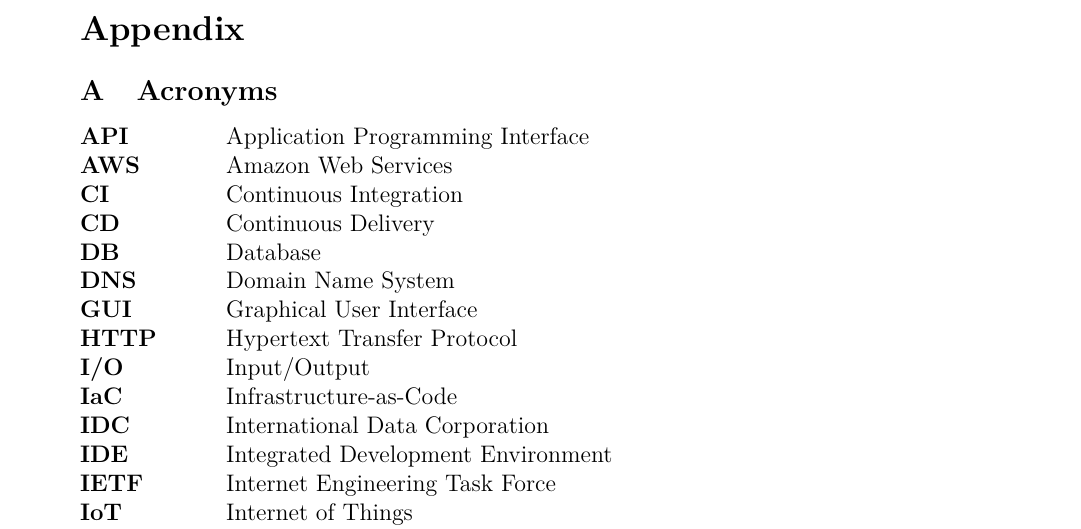
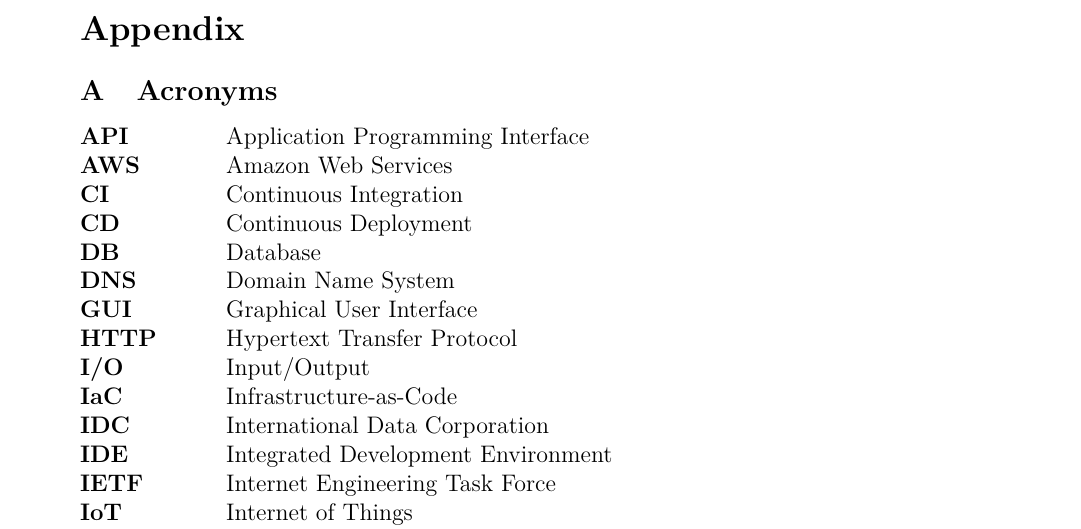
Before and after one commit to hegerdes/Thesis, a LaTeX thesis (Thesis/thesis_main.tex, which reads Thesis/inc/shorts.inc.tex): part of page 30 of 37, cut so that both start at the same text. Compiled offline with pdfLaTeX.

Commit message:
Fixed CD definition

```diff
--- a/Thesis/inc/shorts.inc.tex
+++ b/Thesis/inc/shorts.inc.tex
@@ -9,7 +9,7 @@
 \acro{API}[API]{Application Programming Interface}
 \acro{AWS}[AWS]{Amazon Web Services}
 \acro{CI}[CI]{Continuous Integration}
-\acro{CD}[CD]{Continuous Delivery}
+\acro{CD}[CD]{Continuous Deployment}
 \acro{DB}[DB]{\LU{D}{d}atabase}
 \acro{DNS}[DNS]{Domain Name System}
 \acro{GUI}[GUI]{Graphical User Interface}
```
